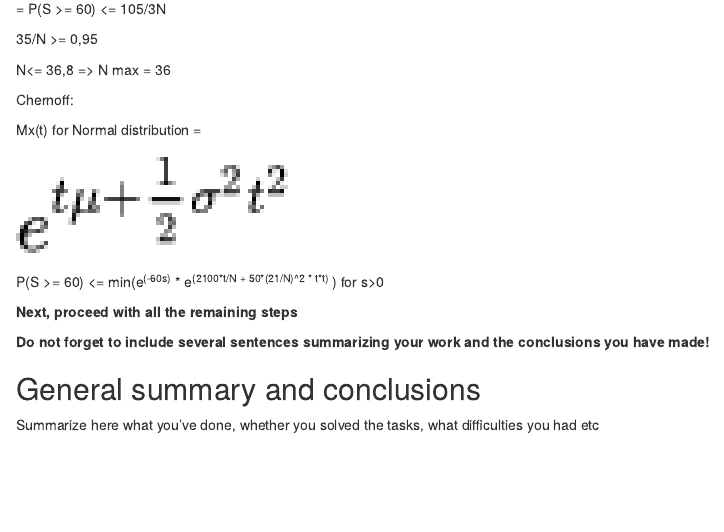
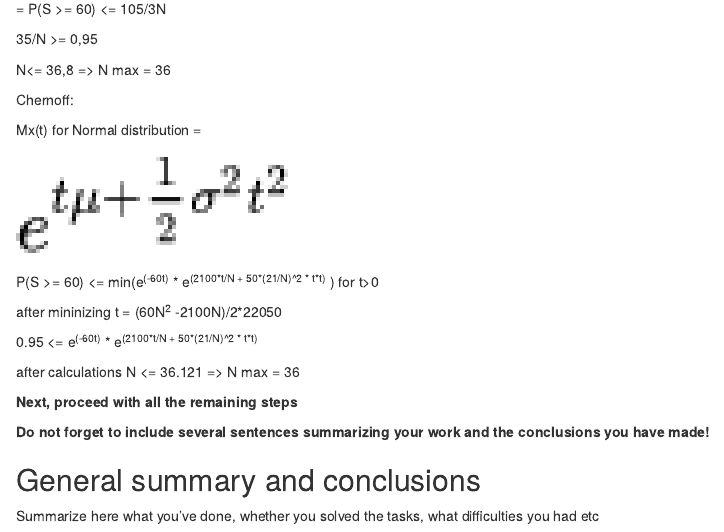
Before and after one commit to rwmutel/PS-lab-2, an R Markdown document (Lab2-2022-Bilinskiy-Kolodii-Mutel.Rmd): the page in a window 1100 px wide, from 12140 px down. Rendered offline with R 4.5, knitr and Pandoc, with nearby package versions.

Commit message:
finished cernoff

````diff
--- a/Lab2-2022-Bilinskiy-Kolodii-Mutel.Rmd
+++ b/Lab2-2022-Bilinskiy-Kolodii-Mutel.Rmd
@@ -418,7 +418,13 @@ Mx(t) for Normal distribution =
 
 ![](images/paste-A8AB398A.png){width="282"}
 
-P(S \>= 60) \<= min(e^(-60s)^ \* e^(2100\*t/N\ +\ 50\*(21/N)\^2\ \*\ t\*t)^ ) for s\>0
+P(S \>= 60) \<= min(e^(-60t)^ \* e^(2100\*t/N\ +\ 50\*(21/N)\^2\ \*\ t\*t)^ ) for t\>0
+
+after mininizing t = (60N^2^ -2100N)/2\*22050
+
+0.95 \<= e^(-60t)^ \* e^(2100\*t/N\ +\ 50\*(21/N)\^2\ \*\ t\*t)^
+
+after calculations N \<= 36.121 =\> N max = 36
 
 ```{r}
 
````
